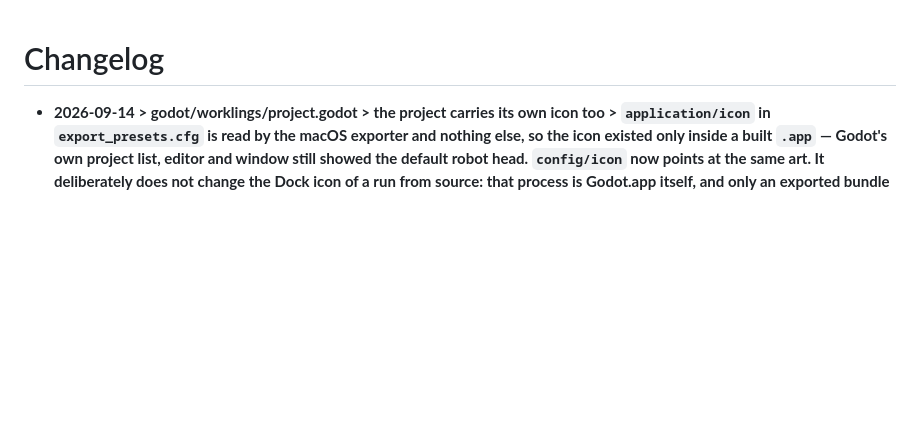
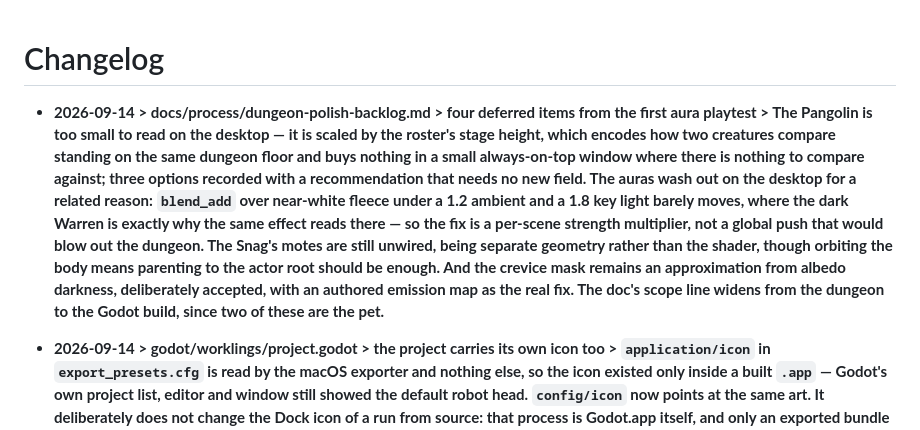
Before and after one commit to Bingeljell/worklings, a Markdown page: docs/changelog.md, the part around the change. Drawn GitHub-style; blank space fills up the shorter version.

```diff
--- a/docs/changelog.md
+++ b/docs/changelog.md
@@ -1,4 +1,6 @@
 # Changelog
+
+- **2026-09-14 > docs/process/dungeon-polish-backlog.md > four deferred items from the first aura playtest > The Pangolin is too small to read on the desktop — it is scaled by the roster's stage height, which encodes how two creatures compare standing on the same dungeon floor and buys nothing in a small always-on-top window where there is nothing to compare against; three options recorded with a recommendation that needs no new field. The auras wash out on the desktop for a related reason: `blend_add` over near-white fleece under a 1.2 ambient and a 1.8 key light barely moves, where the dark Warren is exactly why the same effect reads there — so the fix is a per-scene strength multiplier, not a global push that would blow out the dungeon. The Snag's motes are still unwired, being separate geometry rather than the shader, though orbiting the body means parenting to the actor root should be enough. And the crevice mask remains an approximation from albedo darkness, deliberately accepted, with an authored emission map as the real fix. The doc's scope line widens from the dungeon to the Godot build, since two of these are the pet.**
 
 - **2026-09-14 > godot/worklings/project.godot > the project carries its own icon too > `application/icon` in `export_presets.cfg` is read by the macOS exporter and nothing else, so the icon existed only inside a built `.app` — Godot's own project list, editor and window still showed the default robot head. `config/icon` now points at the same art. It deliberately does **not** change the Dock icon of a run from source: that process is Godot.app itself, and only an exported bundle carries ours.**
 
```
Also changed, not shown: docs/process/dungeon-polish-backlog.md (+67 -2 lines).
